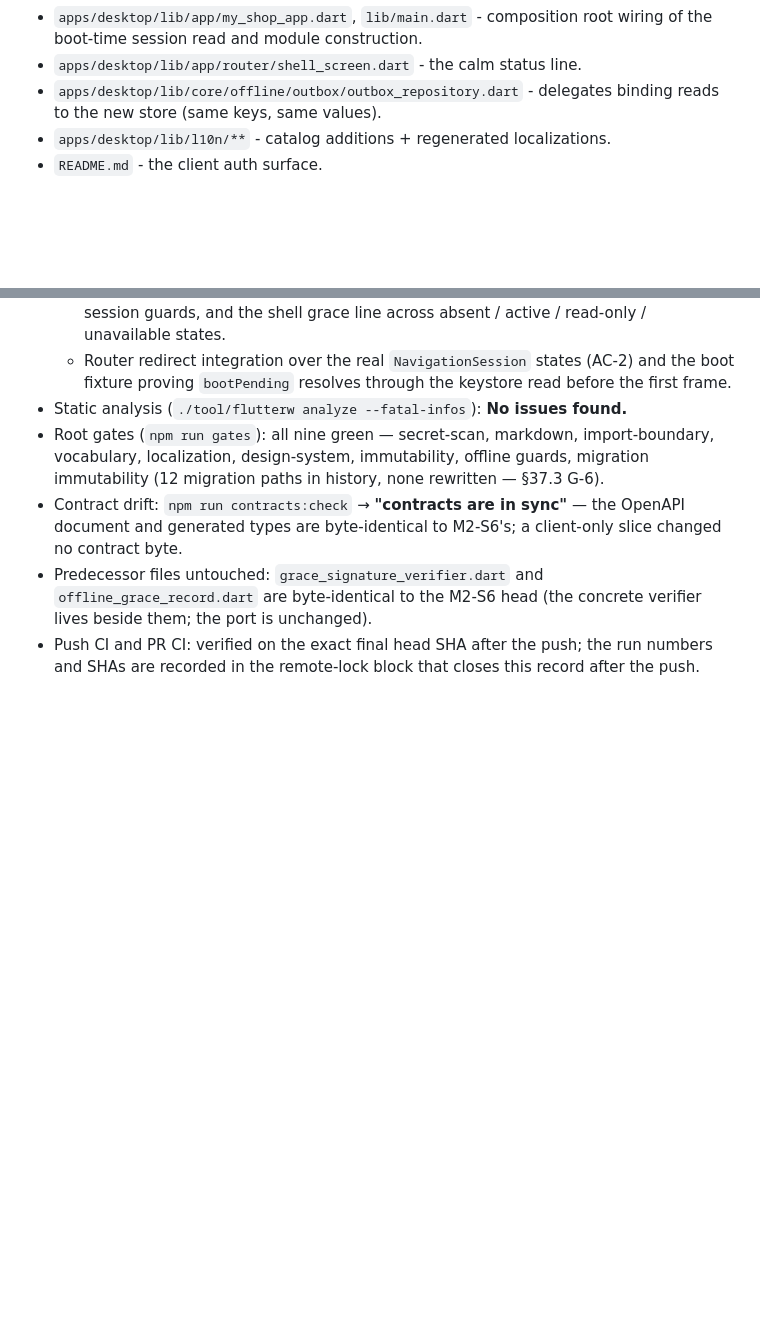
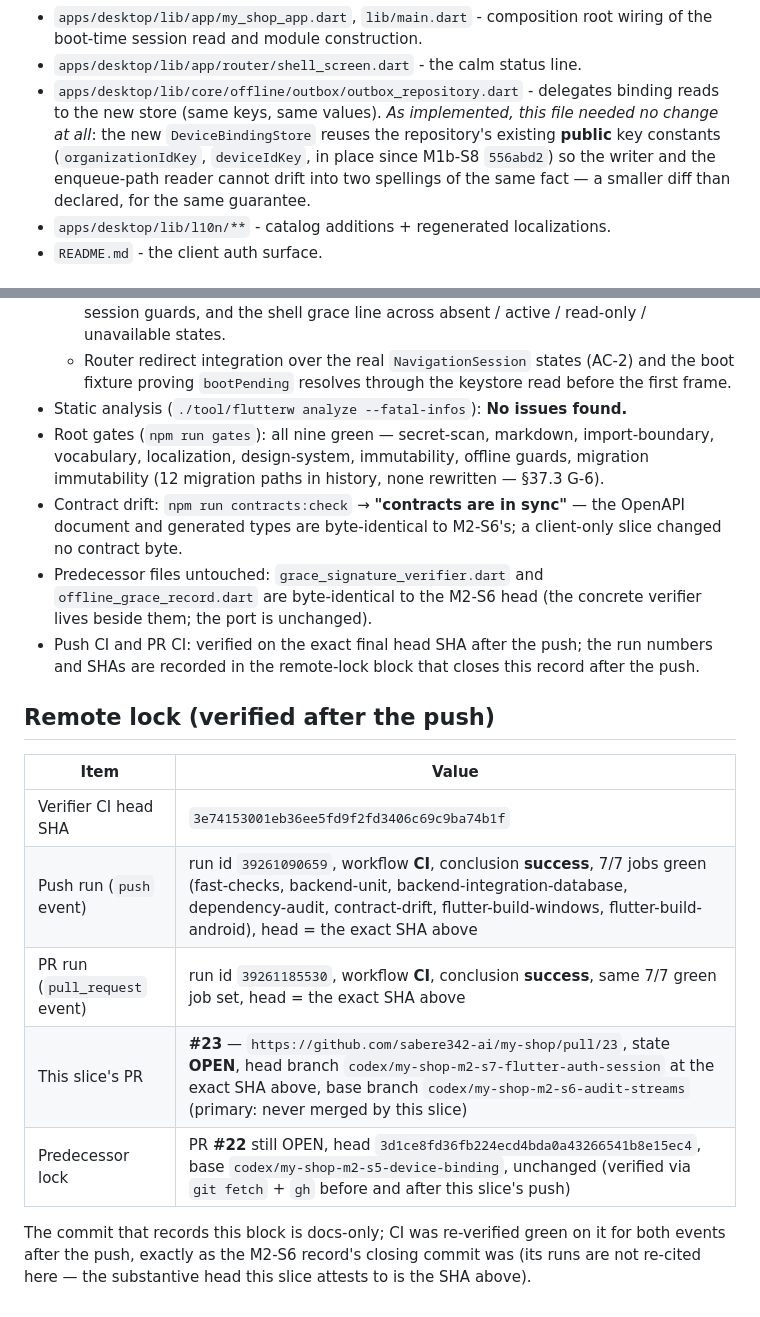
Before and after one commit to sabere342-ai/my-shop, a Markdown page: docs/governance/MY_SHOP_M2_S7_SLICE_RECORD.md, 2 parts joined by grey strips. GitHub-like rendering; blank space fills up the shorter version.

Commit message:
docs(m2-s7): record the remote lock - PR 23 and green CI on the exact head

```diff
--- a/docs/governance/MY_SHOP_M2_S7_SLICE_RECORD.md
+++ b/docs/governance/MY_SHOP_M2_S7_SLICE_RECORD.md
@@ -169,7 +169,12 @@ Modified (reasons on file in each commit):
   root wiring of the boot-time session read and module construction.
 - `apps/desktop/lib/app/router/shell_screen.dart` - the calm status line.
 - `apps/desktop/lib/core/offline/outbox/outbox_repository.dart` - delegates
-  binding reads to the new store (same keys, same values).
+  binding reads to the new store (same keys, same values). *As implemented,
+  this file needed no change at all*: the new `DeviceBindingStore` reuses the
+  repository's existing **public** key constants (`organizationIdKey`,
+  `deviceIdKey`, in place since M1b-S8 `556abd2`) so the writer and the
+  enqueue-path reader cannot drift into two spellings of the same fact — a
+  smaller diff than declared, for the same guarantee.
 - `apps/desktop/lib/l10n/**` - catalog additions + regenerated localizations.
 - `README.md` - the client auth surface.
 
@@ -298,3 +303,18 @@ suites → docs, in that order):
 - Push CI and PR CI: verified on the exact final head SHA after the push;
   the run numbers and SHAs are recorded in the remote-lock block that closes
   this record after the push.
+
+## Remote lock (verified after the push)
+
+| Item | Value |
+| --- | --- |
+| Verifier CI head SHA | `3e74153001eb36ee5fd9f2fd3406c69c9ba74b1f` |
+| Push run (`push` event) | run id `39261090659`, workflow **CI**, conclusion **success**, 7/7 jobs green (fast-checks, backend-unit, backend-integration-database, dependency-audit, contract-drift, flutter-build-windows, flutter-build-android), head = the exact SHA above |
+| PR run (`pull_request` event) | run id `39261185530`, workflow **CI**, conclusion **success**, same 7/7 green job set, head = the exact SHA above |
+| This slice's PR | **#23** — `https://github.com/sabere342-ai/my-shop/pull/23`, state **OPEN**, head branch `codex/my-shop-m2-s7-flutter-auth-session` at the exact SHA above, base branch `codex/my-shop-m2-s6-audit-streams` (primary: never merged by this slice) |
+| Predecessor lock | PR **#22** still OPEN, head `3d1ce8fd36fb224ecd4bda0a43266541b8e15ec4`, base `codex/my-shop-m2-s5-device-binding`, unchanged (verified via `git fetch` + `gh` before and after this slice's push) |
+
+The commit that records this block is docs-only; CI was re-verified green on
+it for both events after the push, exactly as the M2-S6 record's closing
+commit was (its runs are not re-cited here — the substantive head this slice
+attests to is the SHA above).
```
